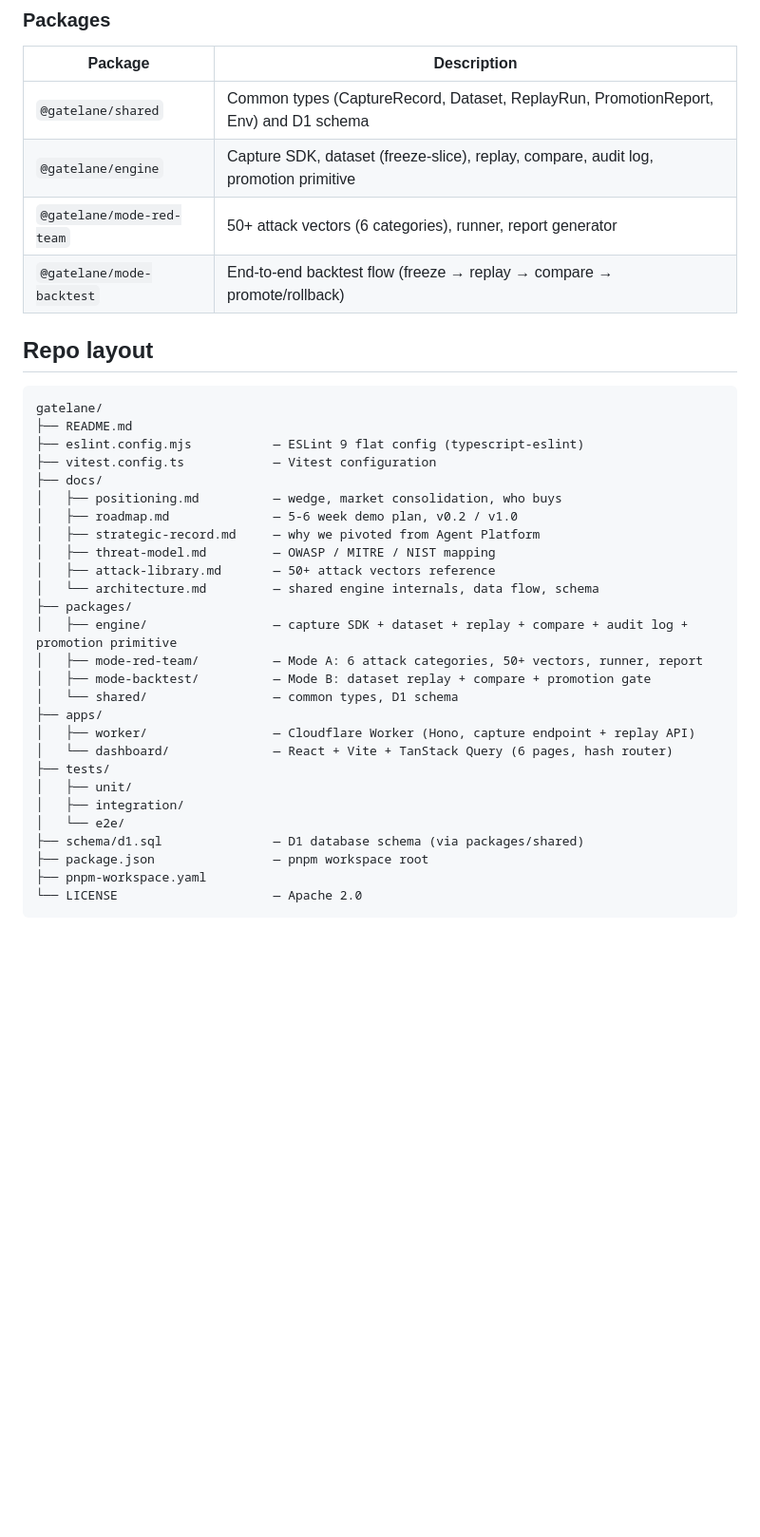
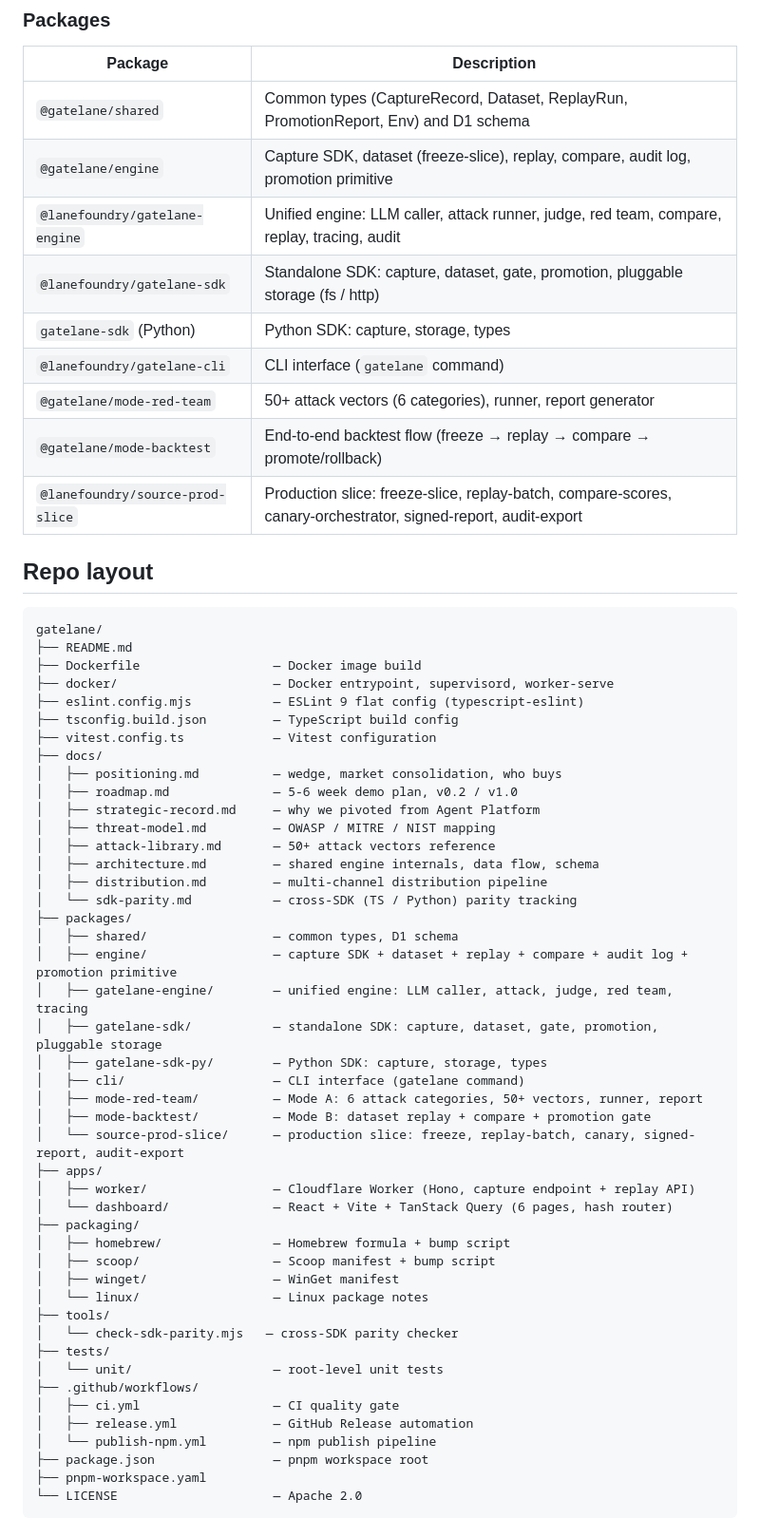
Before and after one commit to lanefoundry/gatelane, a Markdown page: README.md, the part around one of its changes. Shown at 95% size. Drawn GitHub-style; blank space fills up the shorter version.

Commit message:
docs(readme): 同步 repo layout、packages、docs 區塊至實際程式碼
README 的三個區塊落後於程式碼：補上 5 個新 package（gatelane-engine、
gatelane-sdk、Python SDK、CLI、source-prod-slice）、Docker/packaging/tools
基礎設施、2 份新文件（distribution、sdk-parity），移除不存在的
tests/integration、tests/e2e、schema/d1.sql。

Co-Authored-By: Claude Opus 4.6 (1M context) <noreply@anthropic.com>
Claude-Session: https://claude.ai/code/session_01DxVJnpJDpJ7q3Y2VTs4t9y

````diff
--- a/README.md
+++ b/README.md
@@ -301,15 +301,23 @@ pnpm dev              # starts on localhost:5173
 |---|---|
 | `@gatelane/shared` | Common types (CaptureRecord, Dataset, ReplayRun, PromotionReport, Env) and D1 schema |
 | `@gatelane/engine` | Capture SDK, dataset (freeze-slice), replay, compare, audit log, promotion primitive |
+| `@lanefoundry/gatelane-engine` | Unified engine: LLM caller, attack runner, judge, red team, compare, replay, tracing, audit |
+| `@lanefoundry/gatelane-sdk` | Standalone SDK: capture, dataset, gate, promotion, pluggable storage (fs / http) |
+| `gatelane-sdk` (Python) | Python SDK: capture, storage, types |
+| `@lanefoundry/gatelane-cli` | CLI interface (`gatelane` command) |
 | `@gatelane/mode-red-team` | 50+ attack vectors (6 categories), runner, report generator |
 | `@gatelane/mode-backtest` | End-to-end backtest flow (freeze → replay → compare → promote/rollback) |
+| `@lanefoundry/source-prod-slice` | Production slice: freeze-slice, replay-batch, compare-scores, canary-orchestrator, signed-report, audit-export |
 
 ## Repo layout
 
 ```text
 gatelane/
 ├── README.md
+├── Dockerfile                  — Docker image build
+├── docker/                     — Docker entrypoint, supervisord, worker-serve
 ├── eslint.config.mjs           — ESLint 9 flat config (typescript-eslint)
+├── tsconfig.build.json         — TypeScript build config
 ├── vitest.config.ts            — Vitest configuration
 ├── docs/
 │   ├── positioning.md          — wedge, market consolidation, who buys
@@ -317,20 +325,35 @@ gatelane/
 │   ├── strategic-record.md     — why we pivoted from Agent Platform
 │   ├── threat-model.md         — OWASP / MITRE / NIST mapping
 │   ├── attack-library.md       — 50+ attack vectors reference
-│   └── architecture.md         — shared engine internals, data flow, schema
+│   ├── architecture.md         — shared engine internals, data flow, schema
+│   ├── distribution.md         — multi-channel distribution pipeline
+│   └── sdk-parity.md           — cross-SDK (TS / Python) parity tracking
 ├── packages/
+│   ├── shared/                 — common types, D1 schema
 │   ├── engine/                 — capture SDK + dataset + replay + compare + audit log + promotion primitive
+│   ├── gatelane-engine/        — unified engine: LLM caller, attack, judge, red team, tracing
+│   ├── gatelane-sdk/           — standalone SDK: capture, dataset, gate, promotion, pluggable storage
+│   ├── gatelane-sdk-py/        — Python SDK: capture, storage, types
+│   ├── cli/                    — CLI interface (gatelane command)
 │   ├── mode-red-team/          — Mode A: 6 attack categories, 50+ vectors, runner, report
 │   ├── mode-backtest/          — Mode B: dataset replay + compare + promotion gate
-│   └── shared/                 — common types, D1 schema
+│   └── source-prod-slice/      — production slice: freeze, replay-batch, canary, signed-report, audit-export
 ├── apps/
 │   ├── worker/                 — Cloudflare Worker (Hono, capture endpoint + replay API)
 │   └── dashboard/              — React + Vite + TanStack Query (6 pages, hash router)
+├── packaging/
+│   ├── homebrew/               — Homebrew formula + bump script
+│   ├── scoop/                  — Scoop manifest + bump script
+│   ├── winget/                 — WinGet manifest
+│   └── linux/                  — Linux package notes
+├── tools/
+│   └── check-sdk-parity.mjs   — cross-SDK parity checker
 ├── tests/
-│   ├── unit/
-│   ├── integration/
-│   └── e2e/
-├── schema/d1.sql               — D1 database schema (via packages/shared)
+│   └── unit/                   — root-level unit tests
+├── .github/workflows/
+│   ├── ci.yml                  — CI quality gate
+│   ├── release.yml             — GitHub Release automation
+│   └── publish-npm.yml         — npm publish pipeline
 ├── package.json                — pnpm workspace root
 ├── pnpm-workspace.yaml
 └── LICENSE                     — Apache 2.0
````
Also changed, not shown: other parts of README.md (+2 -0 lines).
